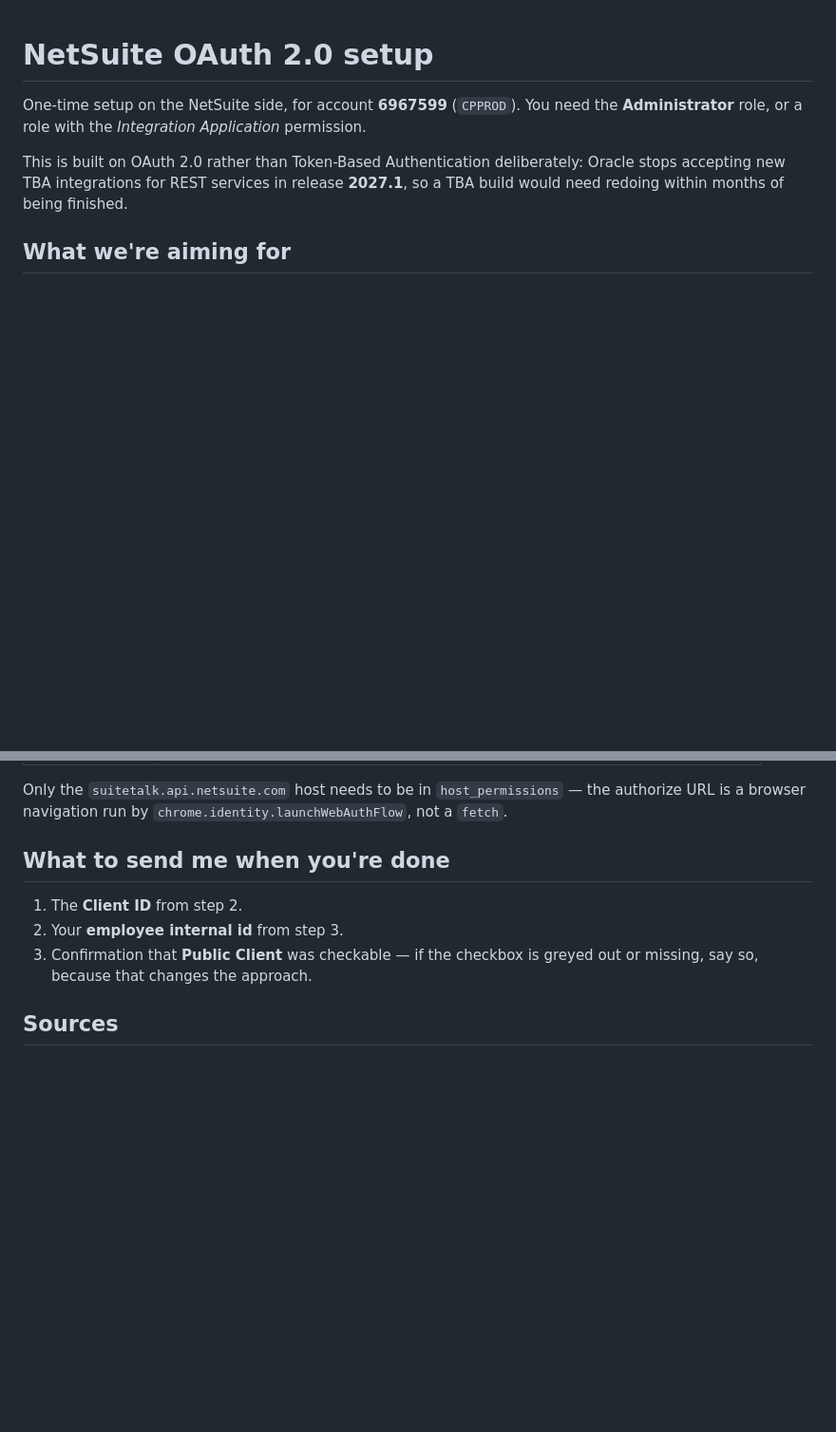
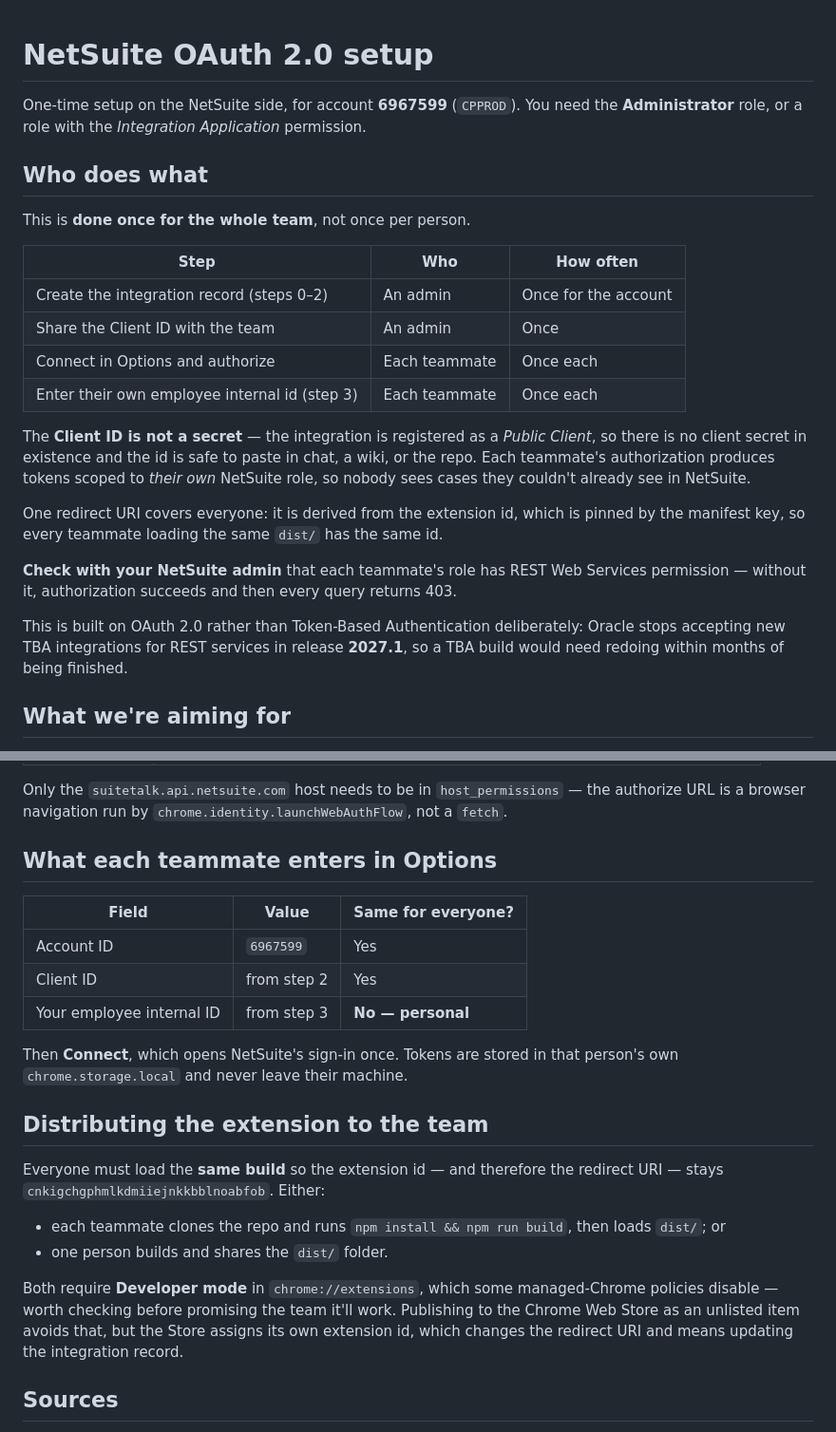
Before and after one commit to daviddarley/task-track-hub, a Markdown page: docs/netsuite-oauth-setup.md, 2 parts joined by grey strips. Shown at 95% size. GitHub-like rendering; blank space fills up the shorter version.

Commit message:
Document NetSuite setup for team use
The plan scoped this as a single-user tool. It is now going to the team, so
the NetSuite doc needed to say who does what.

The integration record is created once for the account, not once per person.
The Client ID is safe to share because the integration is a Public Client --
no client secret exists. Each teammate authorizes individually and gets tokens
scoped to their own NetSuite role, so nobody sees cases they could not already
see in NetSuite. Only the employee internal id is personal.

One redirect URI covers the whole team because the extension id is pinned by
the manifest key -- every teammate loading the same dist/ gets the same id.
That pinning was added to stop a folder move breaking OAuth; it turns out to
be what makes team distribution workable at all.

Also documents two things that will otherwise bite:

- Each teammate's NetSuite role needs REST Web Services permission, or
  authorization succeeds and every query then returns 403.
- Loading unpacked needs Developer mode, which some managed-Chrome policies
  disable. The Web Store alternative assigns its own extension id, which
  changes the redirect URI.

Co-Authored-By: Claude Opus 5 <noreply@anthropic.com>

```diff
--- a/docs/netsuite-oauth-setup.md
+++ b/docs/netsuite-oauth-setup.md
@@ -2,6 +2,28 @@
 
 One-time setup on the NetSuite side, for account **6967599** (`CPPROD`). You need the
 **Administrator** role, or a role with the *Integration Application* permission.
+
+## Who does what
+
+This is **done once for the whole team**, not once per person.
+
+| Step | Who | How often |
+|---|---|---|
+| Create the integration record (steps 0–2) | An admin | Once for the account |
+| Share the Client ID with the team | An admin | Once |
+| Connect in Options and authorize | Each teammate | Once each |
+| Enter their own employee internal id (step 3) | Each teammate | Once each |
+
+The **Client ID is not a secret** — the integration is registered as a *Public Client*, so there is
+no client secret in existence and the id is safe to paste in chat, a wiki, or the repo. Each
+teammate's authorization produces tokens scoped to *their own* NetSuite role, so nobody sees cases
+they couldn't already see in NetSuite.
+
+One redirect URI covers everyone: it is derived from the extension id, which is pinned by the
+manifest key, so every teammate loading the same `dist/` has the same id.
+
+**Check with your NetSuite admin** that each teammate's role has REST Web Services permission —
+without it, authorization succeeds and then every query returns 403.
 
 This is built on OAuth 2.0 rather than Token-Based Authentication deliberately: Oracle stops
 accepting new TBA integrations for REST services in release **2027.1**, so a TBA build would need
@@ -91,12 +119,29 @@ For account `6967599`:
 Only the `suitetalk.api.netsuite.com` host needs to be in `host_permissions` — the authorize URL is
 a browser navigation run by `chrome.identity.launchWebAuthFlow`, not a `fetch`.
 
-## What to send me when you're done
+## What each teammate enters in Options
 
-1. The **Client ID** from step 2.
-2. Your **employee internal id** from step 3.
-3. Confirmation that **Public Client** was checkable — if the checkbox is greyed out or missing,
-   say so, because that changes the approach.
+| Field | Value | Same for everyone? |
+|---|---|---|
+| Account ID | `6967599` | Yes |
+| Client ID | from step 2 | Yes |
+| Your employee internal ID | from step 3 | **No — personal** |
+
+Then **Connect**, which opens NetSuite's sign-in once. Tokens are stored in that person's own
+`chrome.storage.local` and never leave their machine.
+
+## Distributing the extension to the team
+
+Everyone must load the **same build** so the extension id — and therefore the redirect URI — stays
+`cnkigchgphmlkdmiiejnkkbblnoabfob`. Either:
+
+- each teammate clones the repo and runs `npm install && npm run build`, then loads `dist/`; or
+- one person builds and shares the `dist/` folder.
+
+Both require **Developer mode** in `chrome://extensions`, which some managed-Chrome policies
+disable — worth checking before promising the team it'll work. Publishing to the Chrome Web Store
+as an unlisted item avoids that, but the Store assigns its own extension id, which changes the
+redirect URI and means updating the integration record.
 
 ## Sources
 
```
Also changed, not shown: other parts of docs/netsuite-oauth-setup.md (+8 -2 lines).
